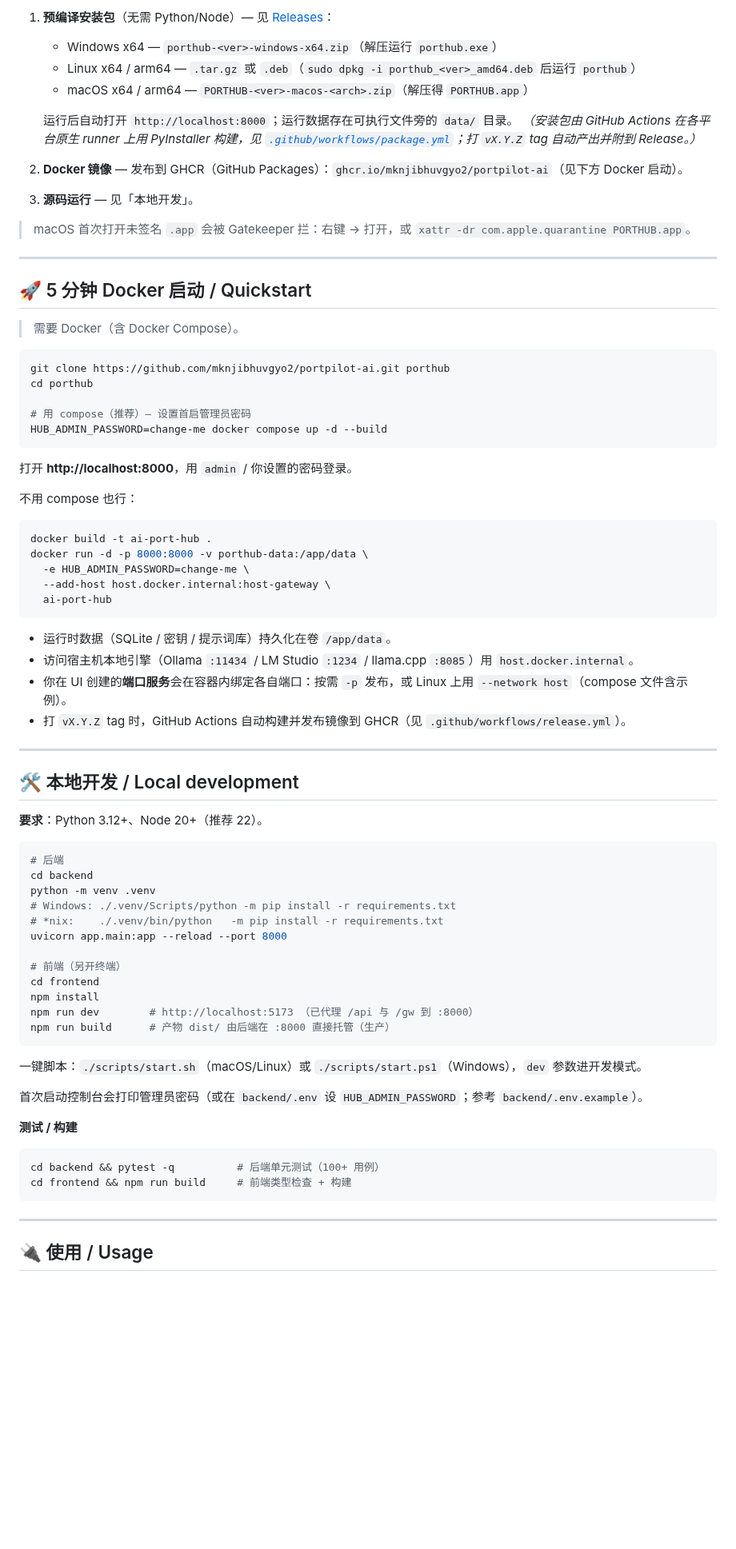
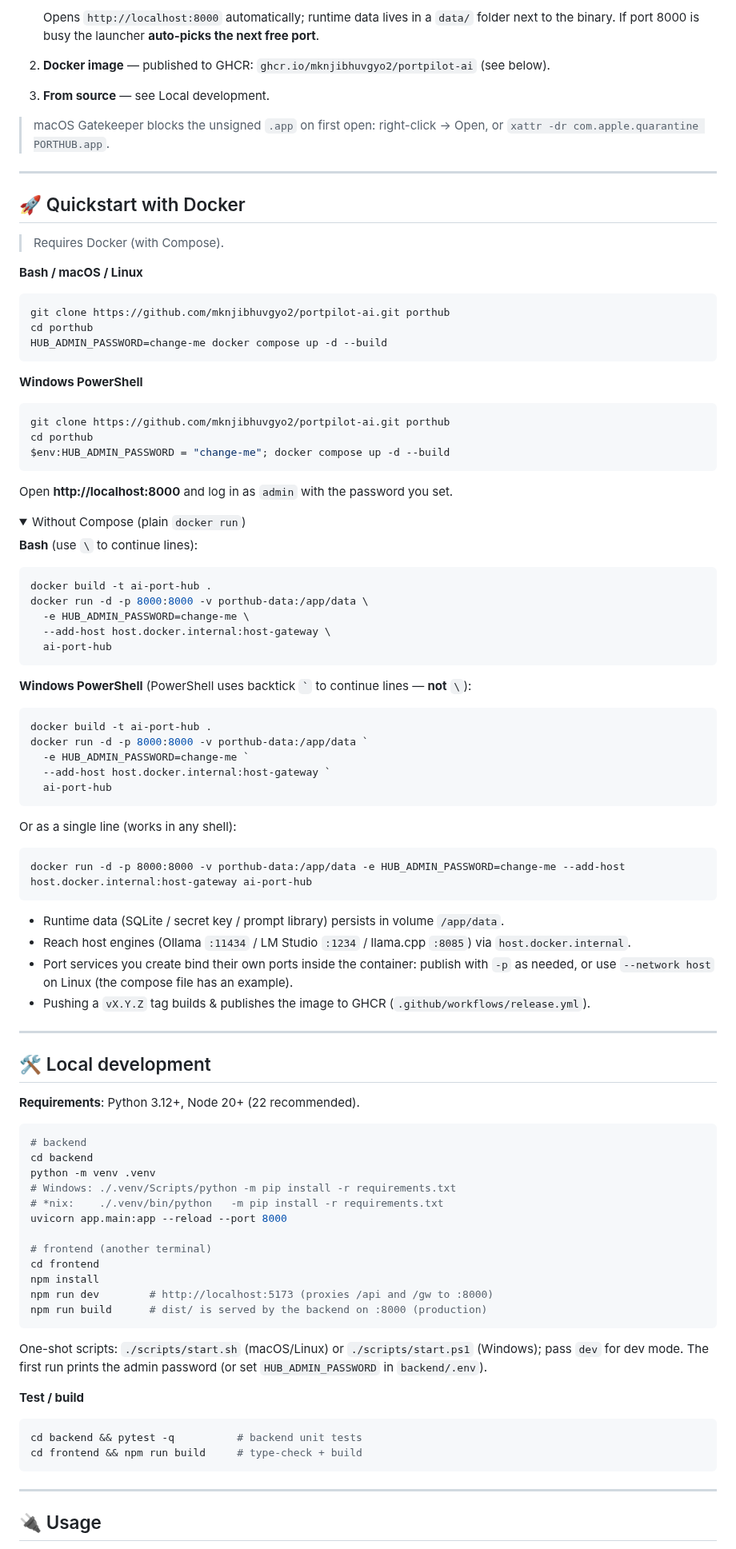
Before and after one commit to mknjibhuvgyo2/portpilot-ai, a Markdown page: README.md, the part around one of its changes. Shown at 80% size. Rendered like a GitHub page; folded sections open; blank space fills up the shorter version.

````diff
--- a/README.md
+++ b/README.md
@@ -69,36 +71,37 @@
 
-1. **预编译安装包**（无需 Python/Node）— 见 [Releases](https://github.com/mknjibhuvgyo2/portpilot-ai/releases)：
-   - Windows x64 — `porthub-<ver>-windows-x64.zip`（解压运行 `porthub.exe`）
-   - Linux x64 / arm64 — `.tar.gz` 或 `.deb`（`sudo dpkg -i porthub_<ver>_amd64.deb` 后运行 `porthub`）
-   - macOS x64 / arm64 — `PORTHUB-<ver>-macos-<arch>.zip`（解压得 `PORTHUB.app`）
+   Opens `http://localhost:8000` automatically; runtime data lives in a `data/` folder next to the binary. If port 8000 is busy the launcher **auto-picks the next free port**.
 
-   运行后自动打开 `http://localhost:8000`；运行数据存在可执行文件旁的 `data/` 目录。
-   *（安装包由 GitHub Actions 在各平台原生 runner 上用 PyInstaller 构建，见 [`.github/workflows/package.yml`](.github/workflows/package.yml)；打 `vX.Y.Z` tag 自动产出并附到 Release。）*
+2. **Docker image** — published to GHCR: `ghcr.io/mknjibhuvgyo2/portpilot-ai` (see below).
+3. **From source** — see Local development.
 
-2. **Docker 镜像** — 发布到 GHCR（GitHub Packages）：`ghcr.io/mknjibhuvgyo2/portpilot-ai`（见下方 Docker 启动）。
-
-3. **源码运行** — 见「本地开发」。
-
-> macOS 首次打开未签名 `.app` 会被 Gatekeeper 拦：右键 → 打开，或 `xattr -dr com.apple.quarantine PORTHUB.app`。
+> macOS Gatekeeper blocks the unsigned `.app` on first open: right-click → Open, or `xattr -dr com.apple.quarantine PORTHUB.app`.
 
 ---
 
-## 🚀 5 分钟 Docker 启动 / Quickstart
+## 🚀 Quickstart with Docker
 
-> 需要 Docker（含 Docker Compose）。
+> Requires Docker (with Compose).
 
+**Bash / macOS / Linux**
 ```bash
 git clone https://github.com/mknjibhuvgyo2/portpilot-ai.git porthub
 cd porthub
-
-# 用 compose（推荐）— 设置首启管理员密码
 HUB_ADMIN_PASSWORD=change-me docker compose up -d --build
 ```
 
-打开 **http://localhost:8000**，用 `admin` / 你设置的密码登录。
+**Windows PowerShell**
+```powershell
+git clone https://github.com/mknjibhuvgyo2/portpilot-ai.git porthub
+cd porthub
+$env:HUB_ADMIN_PASSWORD = "change-me"; docker compose up -d --build
+```
 
-不用 compose 也行：
+Open **http://localhost:8000** and log in as `admin` with the password you set.
 
+<details>
+<summary>Without Compose (plain <code>docker run</code>)</summary>
+
+**Bash** (use `\` to continue lines):
 ```bash
 docker build -t ai-port-hub .
 docker run -d -p 8000:8000 -v porthub-data:/app/data \
@@ -107,44 +110,56 @@ docker run -d -p 8000:8000 -v porthub-data:/app/data \
   ai-port-hub
 ```
 
-- 运行时数据（SQLite / 密钥 / 提示词库）持久化在卷 `/app/data`。
-- 访问宿主机本地引擎（Ollama `:11434` / LM Studio `:1234` / llama.cpp `:8085`）用 `host.docker.internal`。
-- 你在 UI 创建的**端口服务**会在容器内绑定各自端口：按需 `-p` 发布，或 Linux 上用 `--network host`（compose 文件含示例）。
-- 打 `vX.Y.Z` tag 时，GitHub Actions 自动构建并发布镜像到 GHCR（见 `.github/workflows/release.yml`）。
+**Windows PowerShell** (PowerShell uses backtick `` ` `` to continue lines — **not** `\`):
+```powershell
+docker build -t ai-port-hub .
+docker run -d -p 8000:8000 -v porthub-data:/app/data `
+  -e HUB_ADMIN_PASSWORD=change-me `
+  --add-host host.docker.internal:host-gateway `
+  ai-port-hub
+```
+
+Or as a single line (works in any shell):
+```text
+docker run -d -p 8000:8000 -v porthub-data:/app/data -e HUB_ADMIN_PASSWORD=change-me --add-host host.docker.internal:host-gateway ai-port-hub
+```
+</details>
+
+- Runtime data (SQLite / secret key / prompt library) persists in volume `/app/data`.
+- Reach host engines (Ollama `:11434` / LM Studio `:1234` / llama.cpp `:8085`) via `host.docker.internal`.
+- Port services you create bind their own ports inside the container: publish with `-p` as needed, or use `--network host` on Linux (the compose file has an example).
+- Pushing a `vX.Y.Z` tag builds & publishes the image to GHCR (`.github/workflows/release.yml`).
 
 ---
 
-## 🛠️ 本地开发 / Local development
+## 🛠️ Local development
 
-**要求**：Python 3.12+、Node 20+（推荐 22）。
+**Requirements**: Python 3.12+, Node 20+ (22 recommended).
 
 ```bash
-# 后端
+# backend
 cd backend
 python -m venv .venv
 # Windows: ./.venv/Scripts/python -m pip install -r requirements.txt
 # *nix:    ./.venv/bin/python   -m pip install -r requirements.txt
 uvicorn app.main:app --reload --port 8000
 
-# 前端（另开终端）
+# frontend (another terminal)
 cd frontend
 npm install
-npm run dev        # http://localhost:5173 （已代理 /api 与 /gw 到 :8000）
-npm run build      # 产物 dist/ 由后端在 :8000 直接托管（生产）
+npm run dev        # http://localhost:5173 (proxies /api and /gw to :8000)
+npm run build      # dist/ is served by the backend on :8000 (production)
 ```
 
-一键脚本：`./scripts/start.sh`（macOS/Linux）或 `./scripts/start.ps1`（Windows），`dev` 参数进开发模式。
+One-shot scripts: `./scripts/start.sh` (macOS/Linux) or `./scripts/start.ps1` (Windows); pass `dev` for dev mode. The first run prints the admin password (or set `HUB_ADMIN_PASSWORD` in `backend/.env`).
 
-首次启动控制台会打印管理员密码（或在 `backend/.env` 设 `HUB_ADMIN_PASSWORD`；参考 `backend/.env.example`）。
-
-**测试 / 构建**
-
+**Test / build**
 ```bash
-cd backend && pytest -q          # 后端单元测试（100+ 用例）
-cd frontend && npm run build     # 前端类型检查 + 构建
+cd backend && pytest -q          # backend unit tests
+cd frontend && npm run build     # type-check + build
 ```
 
 ---
 
-## 🔌 使用 / Usage
+## 🔌 Usage
 
````
Also changed, not shown: other parts of README.md (+74 -65 lines), README.ja.md (added, +230 -0 lines), README.zh-CN.md (added, +230 -0 lines), docs/sponsor-wechat.jpg (added).
